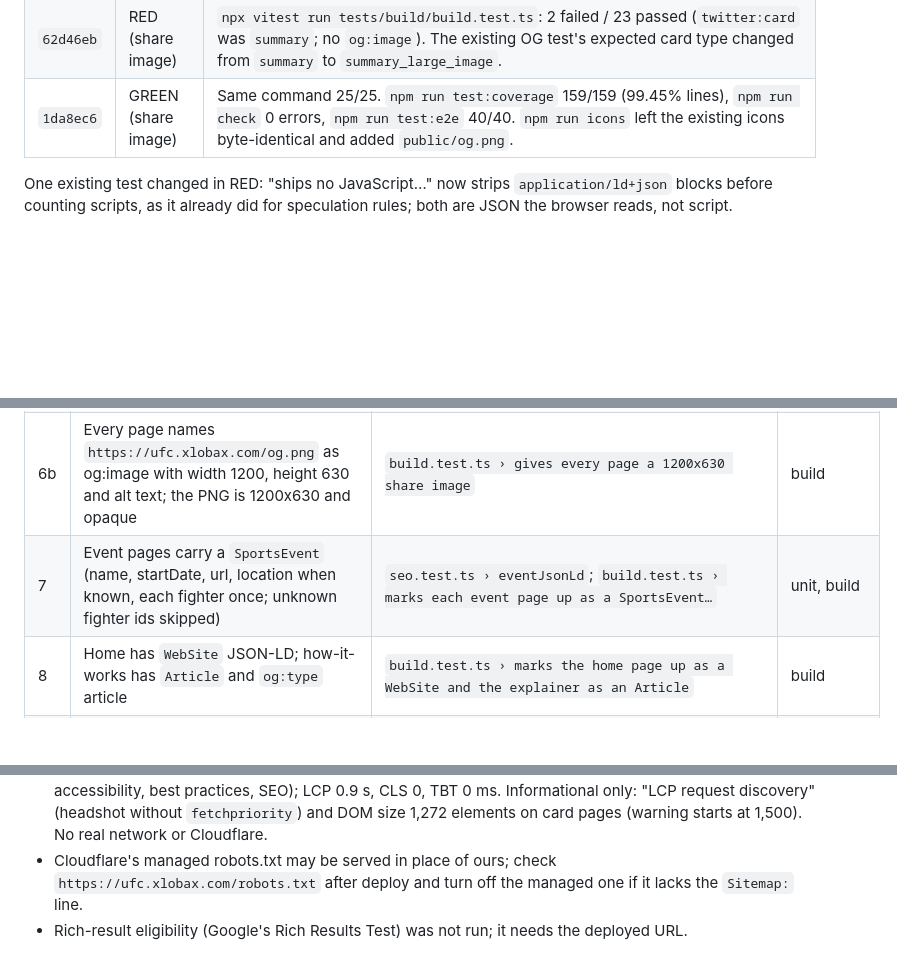
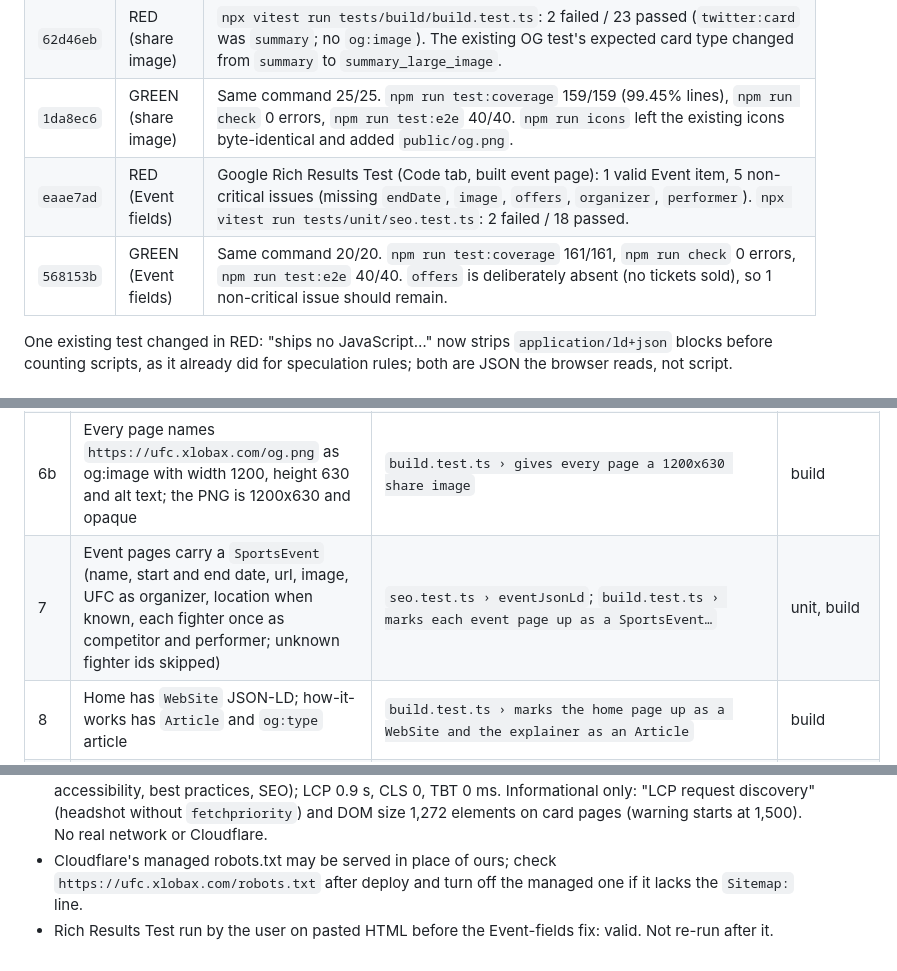
Before and after one commit to alexzfe/fight-card-website, a Markdown page: docs/tdd/seo.tdd.md, 3 parts joined by grey strips. Drawn GitHub-style; blank space fills up the shorter version.

Commit message:
docs: TDD evidence for the Event JSON-LD fields (RED eaae7ad, GREEN 568153b)

```diff
--- a/docs/tdd/seo.tdd.md
+++ b/docs/tdd/seo.tdd.md
@@ -30,6 +30,8 @@
 | `424196a` | Backfill | Two `homeDescription` unit tests, which passed on first run (code already existed), so they are coverage, not RED evidence. 158/158, 99.45% lines. |
 | `62d46eb` | RED (share image) | `npx vitest run tests/build/build.test.ts`: 2 failed / 23 passed (`twitter:card` was `summary`; no `og:image`). The existing OG test's expected card type changed from `summary` to `summary_large_image`. |
 | `1da8ec6` | GREEN (share image) | Same command 25/25. `npm run test:coverage` 159/159 (99.45% lines), `npm run check` 0 errors, `npm run test:e2e` 40/40. `npm run icons` left the existing icons byte-identical and added `public/og.png`. |
+| `eaae7ad` | RED (Event fields) | Google Rich Results Test (Code tab, built event page): 1 valid Event item, 5 non-critical issues (missing `endDate`, `image`, `offers`, `organizer`, `performer`). `npx vitest run tests/unit/seo.test.ts`: 2 failed / 18 passed. |
+| `568153b` | GREEN (Event fields) | Same command 20/20. `npm run test:coverage` 161/161, `npm run check` 0 errors, `npm run test:e2e` 40/40. `offers` is deliberately absent (no tickets sold), so 1 non-critical issue should remain. |
 
 One existing test changed in RED: "ships no JavaScript…" now strips `application/ld+json` blocks before counting
 scripts, as it already did for speculation rules; both are JSON the browser reads, not script.
@@ -45,7 +47,7 @@ scripts, as it already did for speculation rules; both are JSON the browser read
 | 5 | Home description names the site and the next card, 120-160 chars | `seo.test.ts › homeDescription` | unit |
 | 6 | Every page has og:title/description/url/type/site_name matching its title, description and canonical, plus `twitter:card` `summary_large_image` | `build.test.ts › describes every page for link previews…` | build |
 | 6b | Every page names `https://ufc.xlobax.com/og.png` as og:image with width 1200, height 630 and alt text; the PNG is 1200x630 and opaque | `build.test.ts › gives every page a 1200x630 share image` | build |
-| 7 | Event pages carry a `SportsEvent` (name, startDate, url, location when known, each fighter once; unknown fighter ids skipped) | `seo.test.ts › eventJsonLd`; `build.test.ts › marks each event page up as a SportsEvent…` | unit, build |
+| 7 | Event pages carry a `SportsEvent` (name, start and end date, url, image, UFC as organizer, location when known, each fighter once as competitor and performer; unknown fighter ids skipped) | `seo.test.ts › eventJsonLd`; `build.test.ts › marks each event page up as a SportsEvent…` | unit, build |
 | 8 | Home has `WebSite` JSON-LD; how-it-works has `Article` and `og:type` article | `build.test.ts › marks the home page up as a WebSite and the explainer as an Article` | build |
 | 9 | JSON-LD can't be closed early by `</script>` in data | `seo.test.ts › jsonLdScript` | unit |
 | 10 | `sitemap.xml` lists exactly home, how-it-works and every event page (no 404); URLs deduped and XML-escaped | `build.test.ts › lists every indexable page in sitemap.xml`; `seo.test.ts › sitemapXml` | build, unit |
@@ -62,4 +64,4 @@ scripts, as it already did for speculation rules; both are JSON the browser read
   `fetchpriority`) and DOM size 1,272 elements on card pages (warning starts at 1,500). No real network or Cloudflare.
 - Cloudflare's managed robots.txt may be served in place of ours; check `https://ufc.xlobax.com/robots.txt` after
   deploy and turn off the managed one if it lacks the `Sitemap:` line.
-- Rich-result eligibility (Google's Rich Results Test) was not run; it needs the deployed URL.
+- Rich Results Test run by the user on pasted HTML before the Event-fields fix: valid. Not re-run after it.
```
